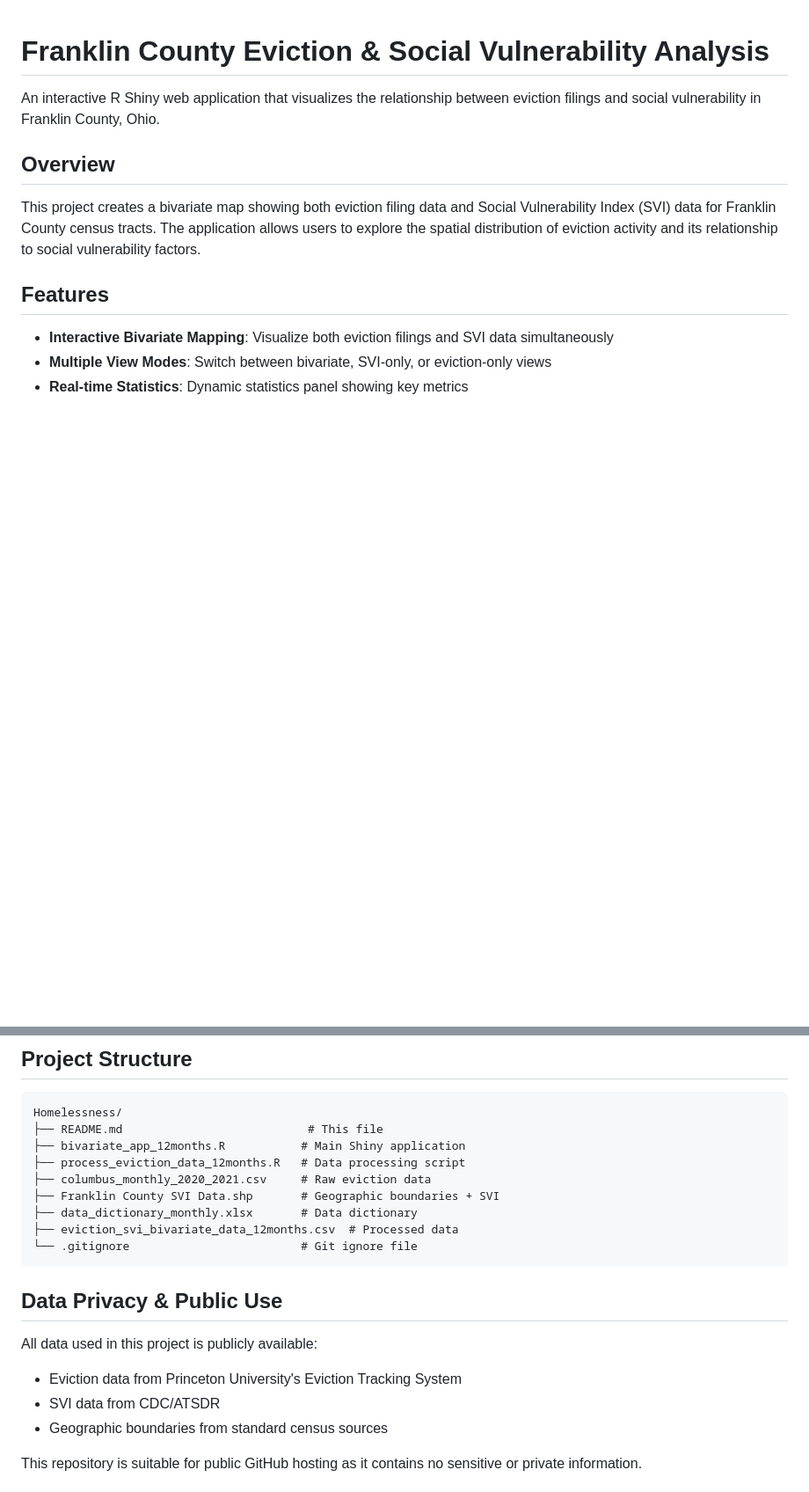
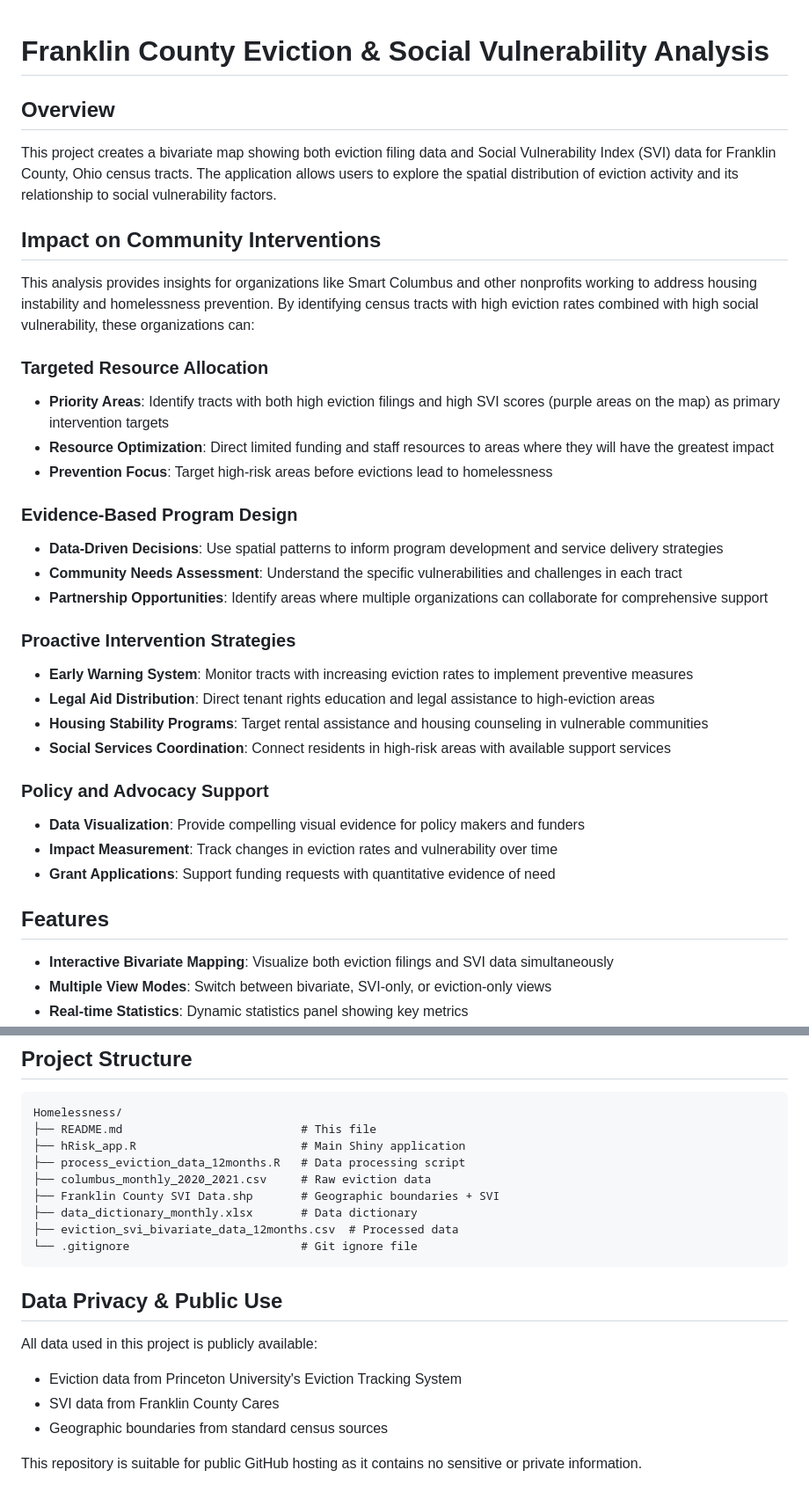
Before and after one commit to samyakshr/franklin-county-homelessnessrisk-analysis, a Markdown page: README.md, 2 parts joined by grey strips. Shown: that part at 88% size. GitHub-like rendering; blank space fills up the shorter version.

````diff
--- a/README.md
+++ b/README.md
@@ -1,10 +1,33 @@
 # Franklin County Eviction & Social Vulnerability Analysis
-
-An interactive R Shiny web application that visualizes the relationship between eviction filings and social vulnerability in Franklin County, Ohio.
 
 ## Overview
 
-This project creates a bivariate map showing both eviction filing data and Social Vulnerability Index (SVI) data for Franklin County census tracts. The application allows users to explore the spatial distribution of eviction activity and its relationship to social vulnerability factors.
+This project creates a bivariate map showing both eviction filing data and Social Vulnerability Index (SVI) data for Franklin County, Ohio census tracts. The application allows users to explore the spatial distribution of eviction activity and its relationship to social vulnerability factors.
+
+## Impact on Community Interventions
+
+This analysis provides insights for organizations like Smart Columbus and other nonprofits working to address housing instability and homelessness prevention. By identifying census tracts with high eviction rates combined with high social vulnerability, these organizations can:
+
+### **Targeted Resource Allocation**
+- **Priority Areas**: Identify tracts with both high eviction filings and high SVI scores (purple areas on the map) as primary intervention targets
+- **Resource Optimization**: Direct limited funding and staff resources to areas where they will have the greatest impact
+- **Prevention Focus**: Target high-risk areas before evictions lead to homelessness
+
+### **Evidence-Based Program Design**
+- **Data-Driven Decisions**: Use spatial patterns to inform program development and service delivery strategies
+- **Community Needs Assessment**: Understand the specific vulnerabilities and challenges in each tract
+- **Partnership Opportunities**: Identify areas where multiple organizations can collaborate for comprehensive support
+
+### **Proactive Intervention Strategies**
+- **Early Warning System**: Monitor tracts with increasing eviction rates to implement preventive measures
+- **Legal Aid Distribution**: Direct tenant rights education and legal assistance to high-eviction areas
+- **Housing Stability Programs**: Target rental assistance and housing counseling in vulnerable communities
+- **Social Services Coordination**: Connect residents in high-risk areas with available support services
+
+### **Policy and Advocacy Support**
+- **Data Visualization**: Provide compelling visual evidence for policy makers and funders
+- **Impact Measurement**: Track changes in eviction rates and vulnerability over time
+- **Grant Applications**: Support funding requests with quantitative evidence of need
 
 ## Features
 
@@ -120,8 +143,8 @@ The map uses a four-category classification system:
 
 ```
 Homelessness/
-├── README.md                           # This file
-├── bivariate_app_12months.R           # Main Shiny application
+├── README.md                          # This file
+├── hRisk_app.R                        # Main Shiny application
 ├── process_eviction_data_12months.R   # Data processing script
 ├── columbus_monthly_2020_2021.csv     # Raw eviction data
 ├── Franklin County SVI Data.shp       # Geographic boundaries + SVI
@@ -134,7 +157,7 @@ Homelessness/
 
 All data used in this project is publicly available:
 - Eviction data from Princeton University's Eviction Tracking System
-- SVI data from CDC/ATSDR
+- SVI data from Franklin County Cares
 - Geographic boundaries from standard census sources
 
 This repository is suitable for public GitHub hosting as it contains no sensitive or private information.
````
Also changed, not shown: other parts of README.md (+10 -2 lines).
